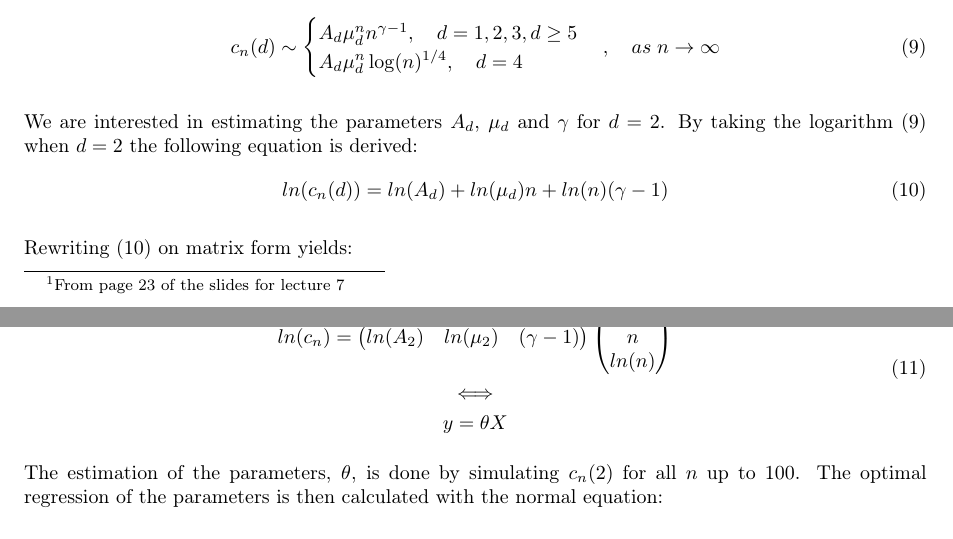
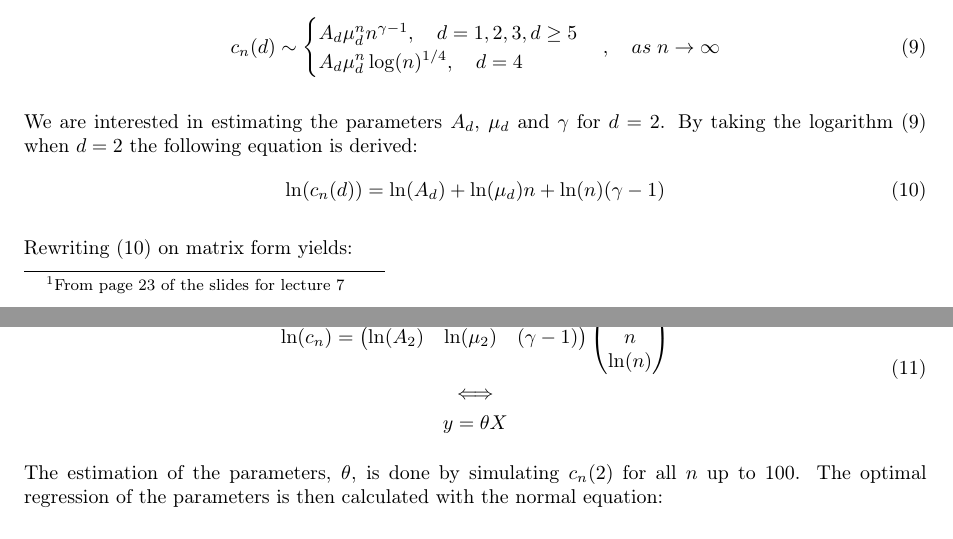
Before and after one commit to sleipner42/LP32020, a LaTeX document (monte-carlo/HA 2/ha2.tex): two parts of pages 4 and 5 of 6, joined at a grey line, cut so that both start at the same text. Compiled offline with pdfLaTeX.

Commit message:
fixat ln

```diff
--- a/monte-carlo/HA 2/ha2.tex
+++ b/monte-carlo/HA 2/ha2.tex
@@ -142,7 +142,7 @@ It is conjectured for all $d$ that:
 We are interested in estimating the parameters $A_d$, $\mu_d$ and $\gamma$ for $d = 2$.
 By taking the logarithm (\ref{eq:cd}) when $d=2$ the following equation is derived:
 \begin{equation}
-    ln(c_n(d)) =  ln(A_d)+ln(\mu_d)n+ln(n)({\gamma-1})
+    \ln(c_n(d)) =  \ln(A_d)+\ln(\mu_d)n+\ln(n)({\gamma-1})
     \label{eq:ln_cn}
 \end{equation}
 
@@ -150,14 +150,14 @@ Rewriting (\ref{eq:ln_cn}) on matrix form yields:
 
 \begin{equation}
     \begin{gathered}
-        ln(c_n)=
+        \ln(c_n)=
         \begin{pmatrix}
-            ln(A_2) & ln(\mu_2) & (\gamma -1)
+            \ln(A_2) & \ln(\mu_2) & (\gamma -1)
         \end{pmatrix}
         \begin{pmatrix}
             1 \\
             n \\
-            ln(n)
+            \ln(n)
         \end{pmatrix}
         \\
         \iff
```
